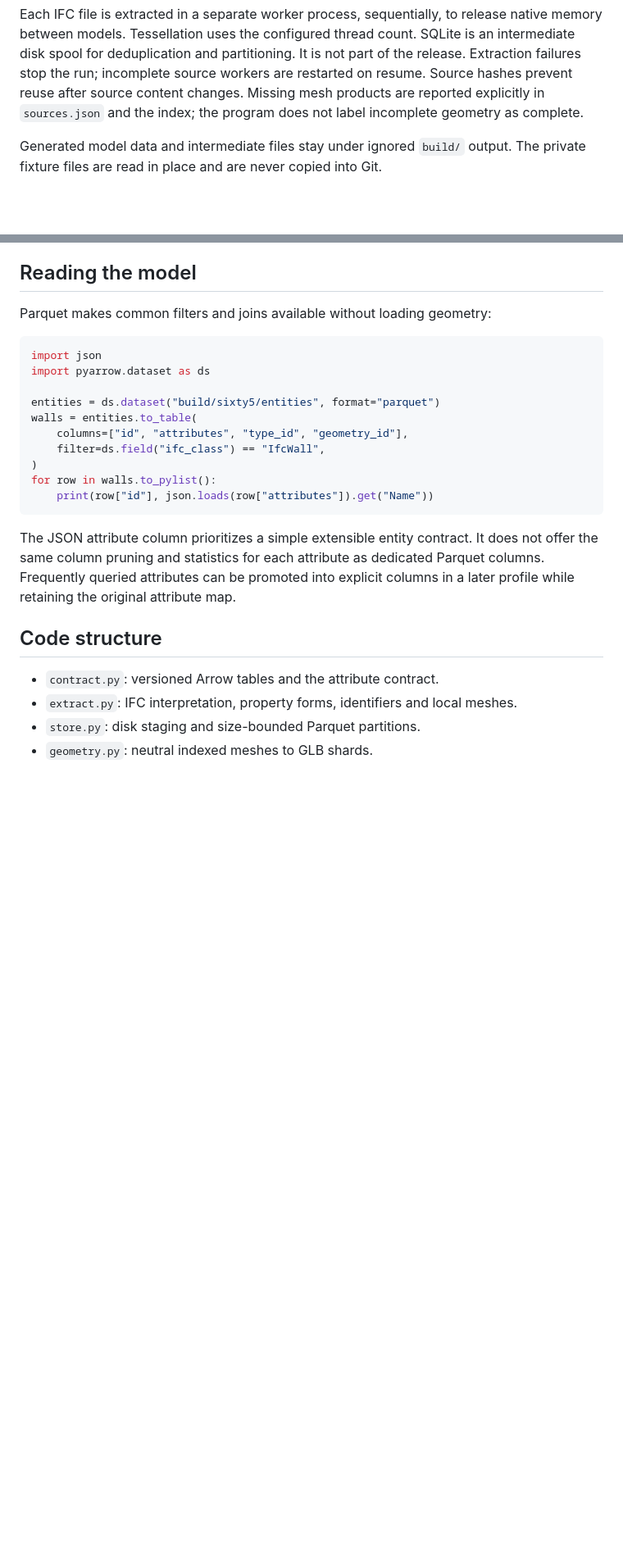
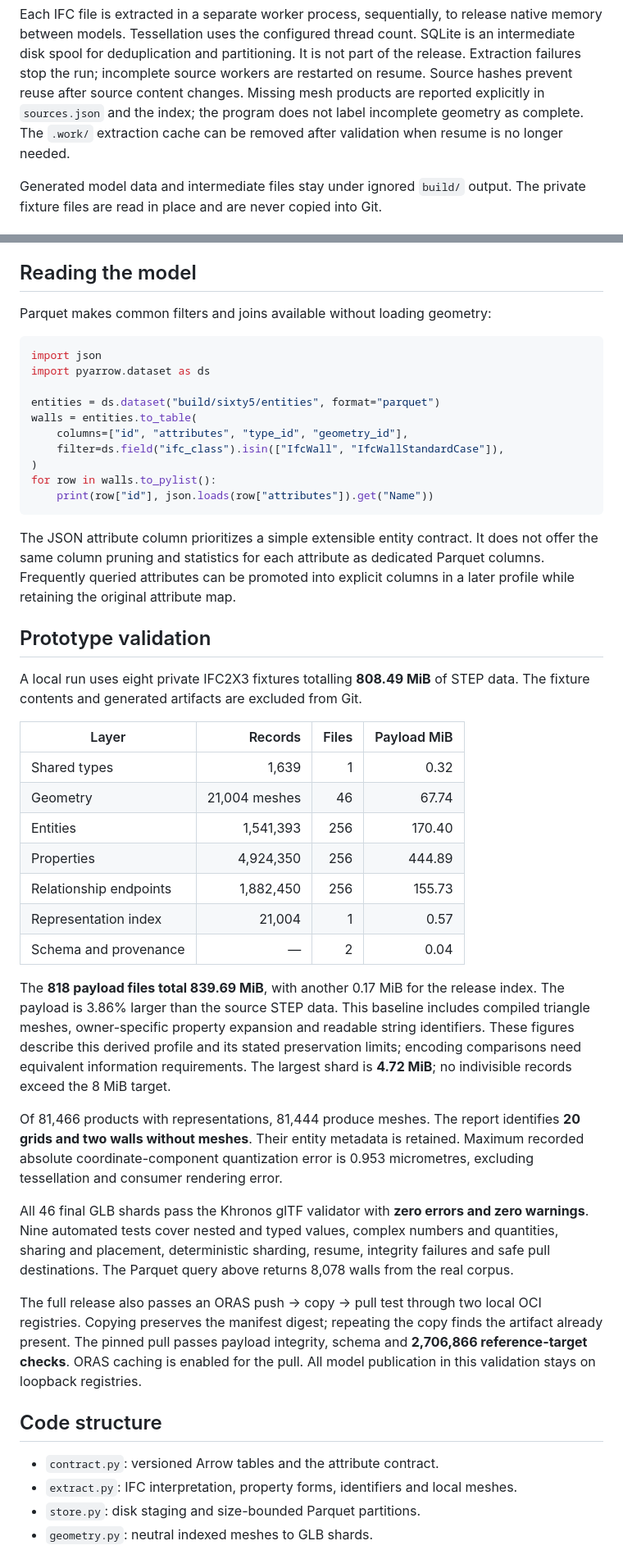
Before and after one commit to zahmadsaleem/ifcx-oci, a Markdown page: README.md, 2 parts joined by grey strips. Shown at 82% size. Rendered like a GitHub page; blank space fills up the shorter version.

Commit message:
Document real-corpus validation and OCI registry round trip

```diff
--- a/README.md
+++ b/README.md
@@ -272,6 +272,8 @@ not part of the release. Extraction failures stop the run; incomplete source
 workers are restarted on resume. Source hashes prevent reuse after source content
 changes. Missing mesh products are reported explicitly in `sources.json` and the
 index; the program does not label incomplete geometry as complete.
+The `.work/` extraction cache can be removed after validation when resume is no
+longer needed.
 
 Generated model data and intermediate files stay under ignored `build/` output.
 The private fixture files are read in place and are never copied into Git.
@@ -325,7 +327,7 @@ import pyarrow.dataset as ds
 entities = ds.dataset("build/sixty5/entities", format="parquet")
 walls = entities.to_table(
     columns=["id", "attributes", "type_id", "geometry_id"],
-    filter=ds.field("ifc_class") == "IfcWall",
+    filter=ds.field("ifc_class").isin(["IfcWall", "IfcWallStandardCase"]),
 )
 for row in walls.to_pylist():
     print(row["id"], json.loads(row["attributes"]).get("Name"))
@@ -335,6 +337,45 @@ The JSON attribute column prioritizes a simple extensible entity contract. It
 does not offer the same column pruning and statistics for each attribute as
 dedicated Parquet columns. Frequently queried attributes can be promoted into
 explicit columns in a later profile while retaining the original attribute map.
+
+## Prototype validation
+
+A local run uses eight private IFC2X3 fixtures totalling **808.49 MiB** of STEP
+data. The fixture contents and generated artifacts are excluded from Git.
+
+| Layer | Records | Files | Payload MiB |
+| --- | ---: | ---: | ---: |
+| Shared types | 1,639 | 1 | 0.32 |
+| Geometry | 21,004 meshes | 46 | 67.74 |
+| Entities | 1,541,393 | 256 | 170.40 |
+| Properties | 4,924,350 | 256 | 444.89 |
+| Relationship endpoints | 1,882,450 | 256 | 155.73 |
+| Representation index | 21,004 | 1 | 0.57 |
+| Schema and provenance | — | 2 | 0.04 |
+
+The **818 payload files total 839.69 MiB**, with another 0.17 MiB for the release
+index. The payload is 3.86% larger than the source STEP data. This baseline
+includes compiled triangle meshes, owner-specific property expansion and readable
+string identifiers. These figures describe this derived profile and its stated
+preservation limits; encoding comparisons need equivalent information requirements.
+The largest shard is **4.72 MiB**; no indivisible records exceed the 8 MiB target.
+
+Of 81,466 products with representations, 81,444 produce meshes. The report
+identifies **20 grids and two walls without meshes**. Their entity metadata is
+retained. Maximum recorded absolute coordinate-component quantization error is
+0.953 micrometres, excluding tessellation and consumer rendering error.
+
+All 46 final GLB shards pass the Khronos glTF validator with **zero errors and
+zero warnings**. Nine automated tests cover nested and typed values, complex
+numbers and quantities, sharing and placement, deterministic sharding, resume,
+integrity failures and safe pull destinations. The Parquet query above returns
+8,078 walls from the real corpus.
+
+The full release also passes an ORAS push → copy → pull test through two local
+OCI registries. Copying preserves the manifest digest; repeating the copy finds
+the artifact already present. The pinned pull passes payload integrity, schema
+and **2,706,866 reference-target checks**. ORAS caching is enabled for the pull.
+All model publication in this validation stays on loopback registries.
 
 ## Code structure
 
```
